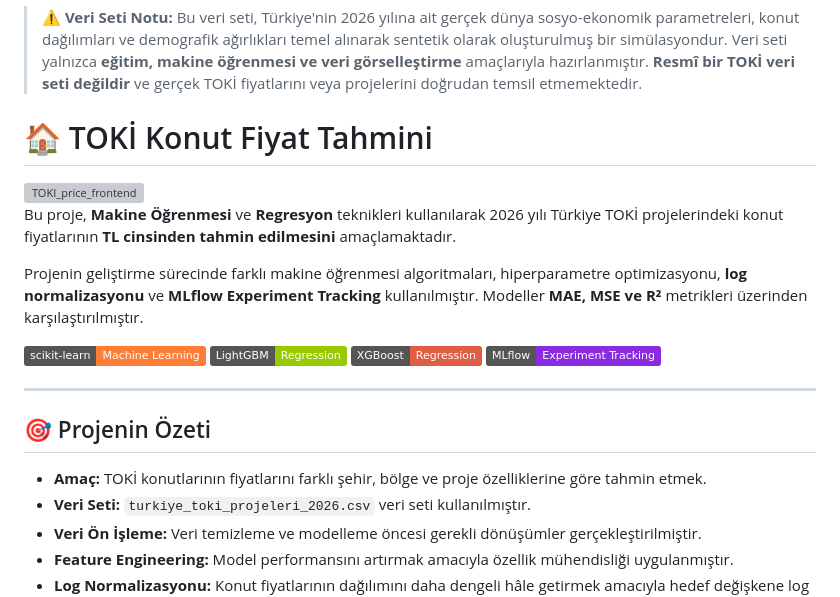
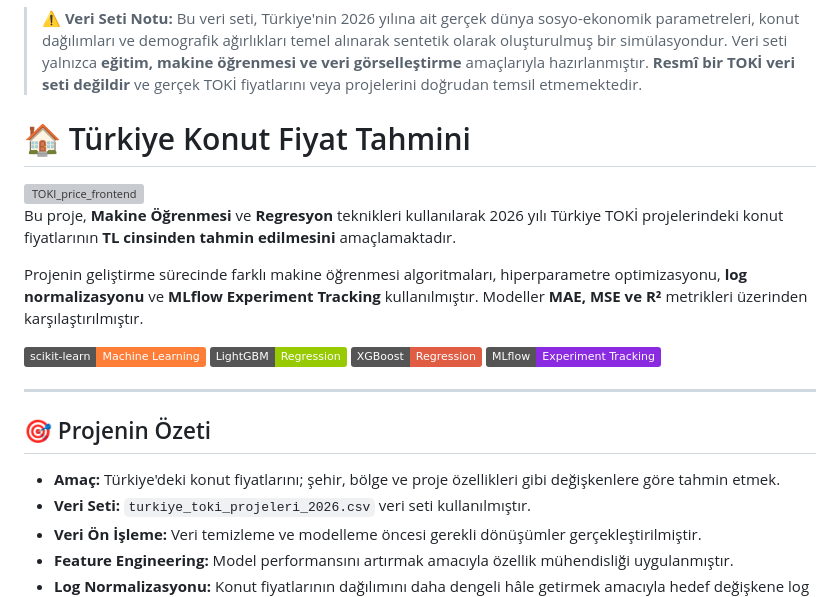
Before and after one commit to TolgaTopaloglu/Turkiye_Konut_Price_Predictor, a Markdown page: README.md, the part around the change. Rendered like a GitHub page; badges without logos; grey boxes are pictures that could not be loaded.

```diff
--- a/README.md
+++ b/README.md
@@ -1,7 +1,7 @@
 > ⚠️ **Veri Seti Notu:** Bu veri seti, Türkiye'nin 2026 yılına ait gerçek dünya sosyo-ekonomik parametreleri, konut dağılımları ve demografik ağırlıkları temel alınarak sentetik olarak oluşturulmuş bir simülasyondur. Veri seti yalnızca **eğitim, makine öğrenmesi ve veri görselleştirme** amaçlarıyla hazırlanmıştır. **Resmî bir TOKİ veri seti değildir** ve gerçek TOKİ fiyatlarını veya projelerini doğrudan temsil etmemektedir.
 
 
-# 🏠 TOKİ Konut Fiyat Tahmini
+# 🏠 Türkiye Konut Fiyat Tahmini
 
 <img width="1777" height="1147" alt="TOKI_price_frontend" src="https://github.com/user-attachments/assets/8b215290-213c-4f4f-a99f-82c494db591b" />
 
@@ -18,7 +18,7 @@ Projenin geliştirme sürecinde farklı makine öğrenmesi algoritmaları, hiper
 
 ## 🎯 Projenin Özeti
 
-- **Amaç:** TOKİ konutlarının fiyatlarını farklı şehir, bölge ve proje özelliklerine göre tahmin etmek.
+- **Amaç:** Türkiye'deki konut fiyatlarını; şehir, bölge ve proje özellikleri gibi değişkenlere göre tahmin etmek.
 - **Veri Seti:** `turkiye_toki_projeleri_2026.csv` veri seti kullanılmıştır.
 - **Veri Ön İşleme:** Veri temizleme ve modelleme öncesi gerekli dönüşümler gerçekleştirilmiştir.
 - **Feature Engineering:** Model performansını artırmak amacıyla özellik mühendisliği uygulanmıştır.
```
